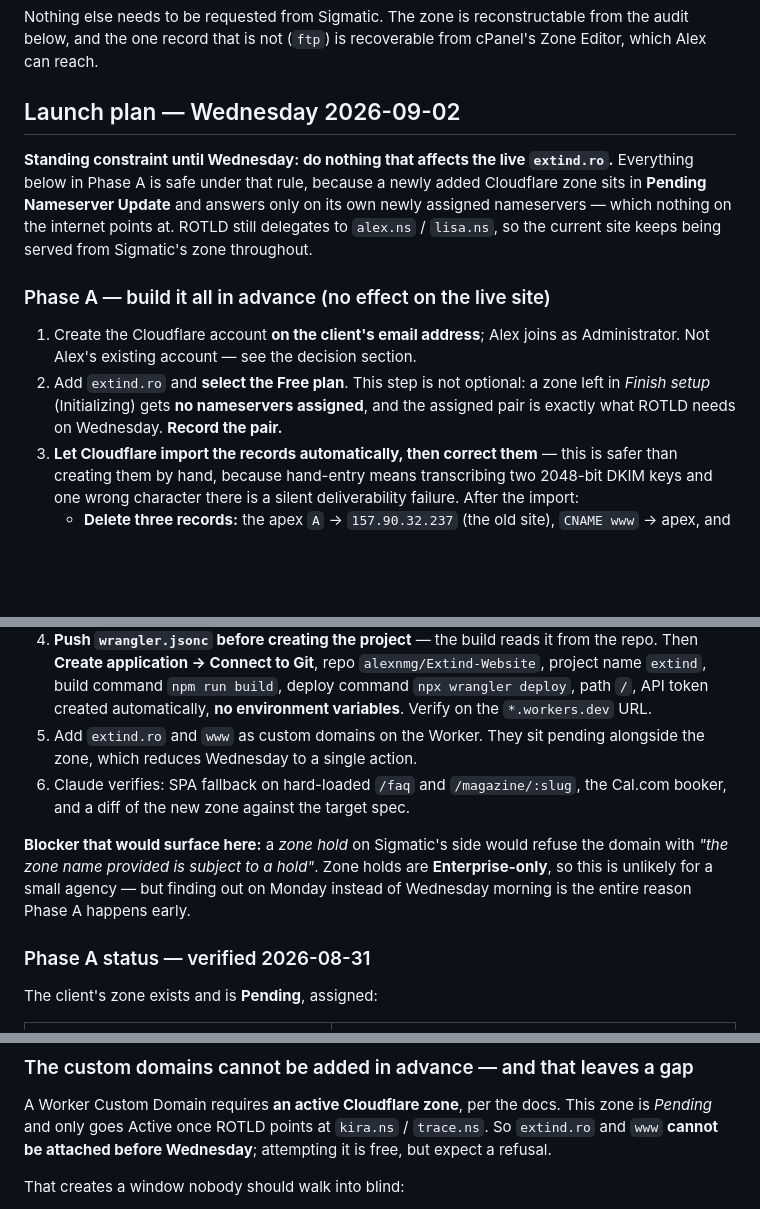
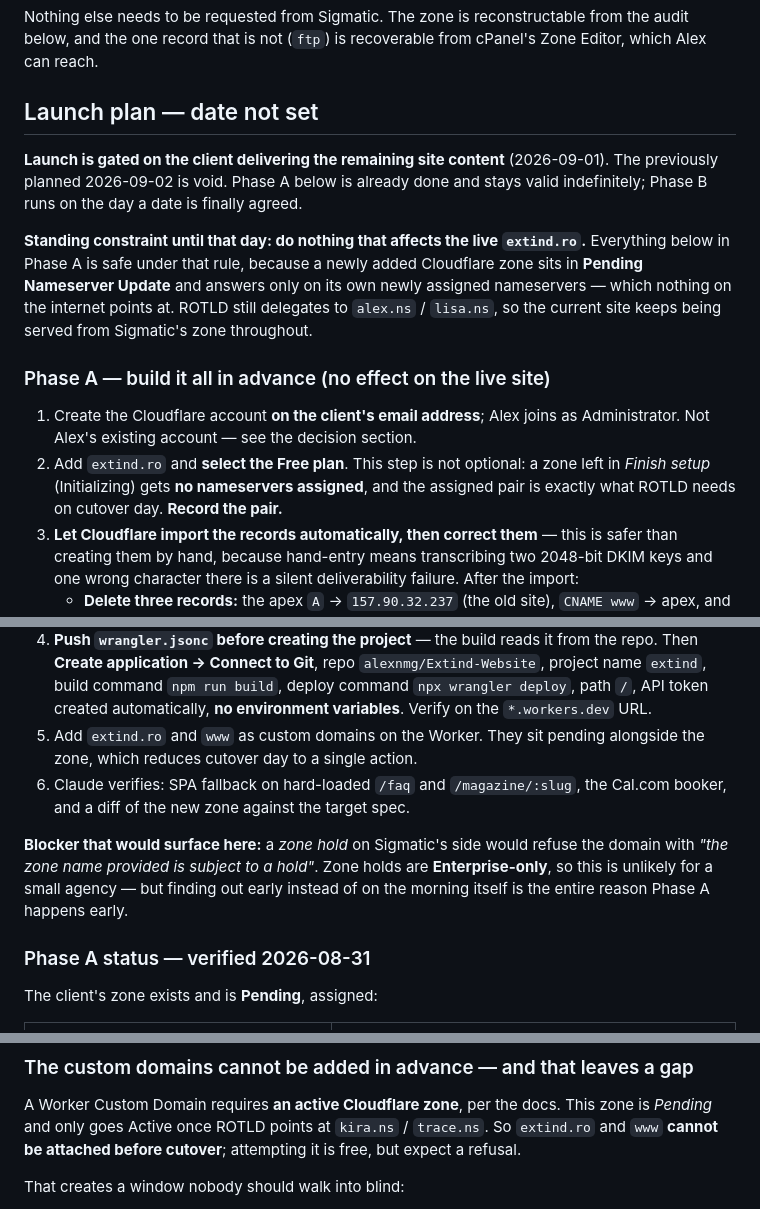
Before and after one commit to alexnmg/Extind-Website, a Markdown page: docs/DEPLOY-RUNBOOK.md, 3 parts joined by grey strips. Rendered like a GitHub page; blank space fills up the shorter version.

```diff
--- a/docs/DEPLOY-RUNBOOK.md
+++ b/docs/DEPLOY-RUNBOOK.md
@@ -52,9 +52,14 @@ Nothing else needs to be requested from Sigmatic. The zone is reconstructable
 from the audit below, and the one record that is not (`ftp`) is recoverable
 from cPanel's Zone Editor, which Alex can reach.
 
-## Launch plan — Wednesday 2026-09-02
+## Launch plan — date not set
 
-**Standing constraint until Wednesday: do nothing that affects the live
+**Launch is gated on the client delivering the remaining site content**
+(2026-09-01). The previously planned 2026-09-02 is void. Phase A below is
+already done and stays valid indefinitely; Phase B runs on the day a date is
+finally agreed.
+
+**Standing constraint until that day: do nothing that affects the live
 `extind.ro`.** Everything below in Phase A is safe under that rule, because a
 newly added Cloudflare zone sits in **Pending Nameserver Update** and answers
 only on its own newly assigned nameservers — which nothing on the internet
@@ -67,7 +72,7 @@ keeps being served from Sigmatic's zone throughout.
    as Administrator. Not Alex's existing account — see the decision section.
 2. Add `extind.ro` and **select the Free plan**. This step is not optional:
    a zone left in *Finish setup* (Initializing) gets **no nameservers
-   assigned**, and the assigned pair is exactly what ROTLD needs on Wednesday.
+   assigned**, and the assigned pair is exactly what ROTLD needs on cutover day.
    **Record the pair.**
 3. **Let Cloudflare import the records automatically, then correct them** —
    this is safer than creating them by hand, because hand-entry means
@@ -99,14 +104,14 @@ keeps being served from Sigmatic's zone throughout.
    created automatically, **no environment variables**. Verify on the
    `*.workers.dev` URL.
 5. Add `extind.ro` and `www` as custom domains on the Worker. They sit
-   pending alongside the zone, which reduces Wednesday to a single action.
+   pending alongside the zone, which reduces cutover day to a single action.
 6. Claude verifies: SPA fallback on hard-loaded `/faq` and `/magazine/:slug`,
    the Cal.com booker, and a diff of the new zone against the target spec.
 
 **Blocker that would surface here:** a *zone hold* on Sigmatic's side would
 refuse the domain with _"the zone name provided is subject to a hold"_. Zone
 holds are **Enterprise-only**, so this is unlikely for a small agency — but
-finding out on Monday instead of Wednesday morning is the entire reason Phase A
+finding out early instead of on the morning itself is the entire reason Phase A
 happens early.
 
 ### Phase A status — verified 2026-08-31
@@ -164,7 +169,7 @@ Verified on the deployed site, 2026-08-31:
 A Worker Custom Domain requires **an active Cloudflare zone**, per the docs.
 This zone is *Pending* and only goes Active once ROTLD points at
 `kira.ns` / `trace.ns`. So `extind.ro` and `www` **cannot be attached before
-Wednesday**; attempting it is free, but expect a refusal.
+cutover**; attempting it is free, but expect a refusal.
 
 That creates a window nobody should walk into blind:
 
```
Also changed, not shown: other parts of docs/DEPLOY-RUNBOOK.md (+2 -2 lines), docs/SESSION-HANDOFF.md (+10 -5 lines).
